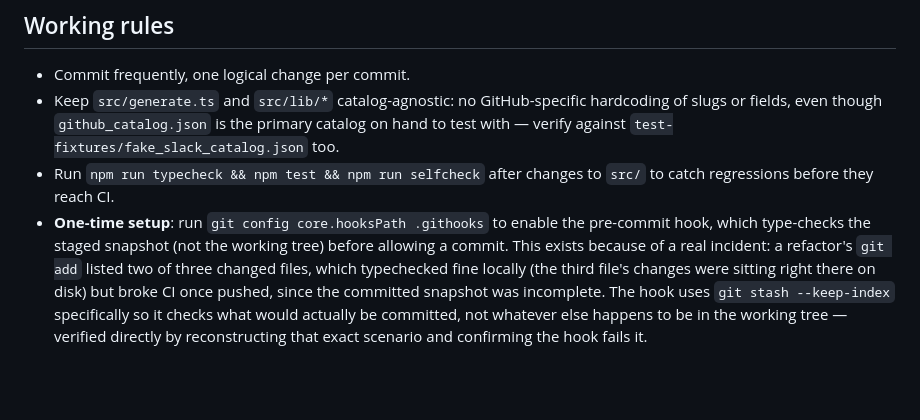
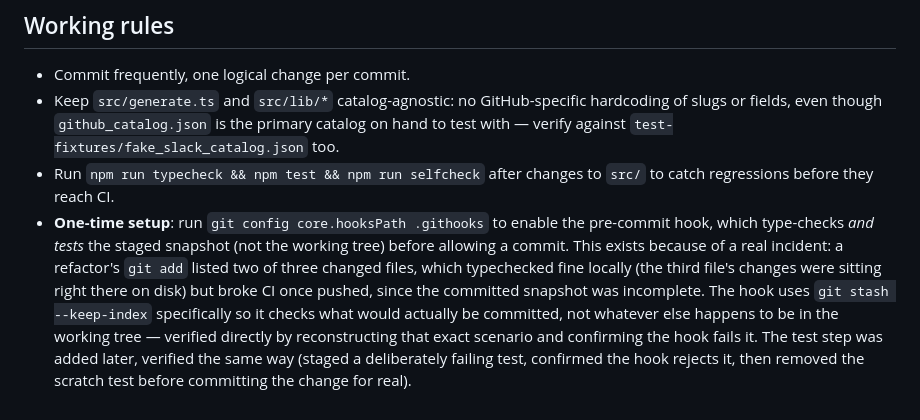
Before and after one commit to ns-0437/dep-graph-generator, a Markdown page: CLAUDE.md, the part around the change. Drawn GitHub-style; blank space fills up the shorter version.

Commit message:
docs: update the pre-commit hook description for the new test step
Follow-up to the previous commit -- CLAUDE.md's working-rules section
still described the hook as typecheck-only.

Co-Authored-By: Claude Sonnet 5 <noreply@anthropic.com>

```diff
--- a/CLAUDE.md
+++ b/CLAUDE.md
@@ -315,10 +315,12 @@ npm run generate -- <catalog>    # run generator directly on an arbitrary catalo
 - Run `npm run typecheck && npm test && npm run selfcheck` after changes to `src/` to catch
   regressions before they reach CI.
 - **One-time setup**: run `git config core.hooksPath .githooks` to enable the pre-commit
-  hook, which type-checks the staged snapshot (not the working tree) before allowing a
-  commit. This exists because of a real incident: a refactor's `git add` listed two of three
-  changed files, which typechecked fine locally (the third file's changes were sitting
-  right there on disk) but broke CI once pushed, since the committed snapshot was
+  hook, which type-checks *and tests* the staged snapshot (not the working tree) before
+  allowing a commit. This exists because of a real incident: a refactor's `git add` listed
+  two of three changed files, which typechecked fine locally (the third file's changes were
+  sitting right there on disk) but broke CI once pushed, since the committed snapshot was
   incomplete. The hook uses `git stash --keep-index` specifically so it checks what would
   actually be committed, not whatever else happens to be in the working tree — verified
-  directly by reconstructing that exact scenario and confirming the hook fails it.
+  directly by reconstructing that exact scenario and confirming the hook fails it. The test
+  step was added later, verified the same way (staged a deliberately failing test, confirmed
+  the hook rejects it, then removed the scratch test before committing the change for real).
```
